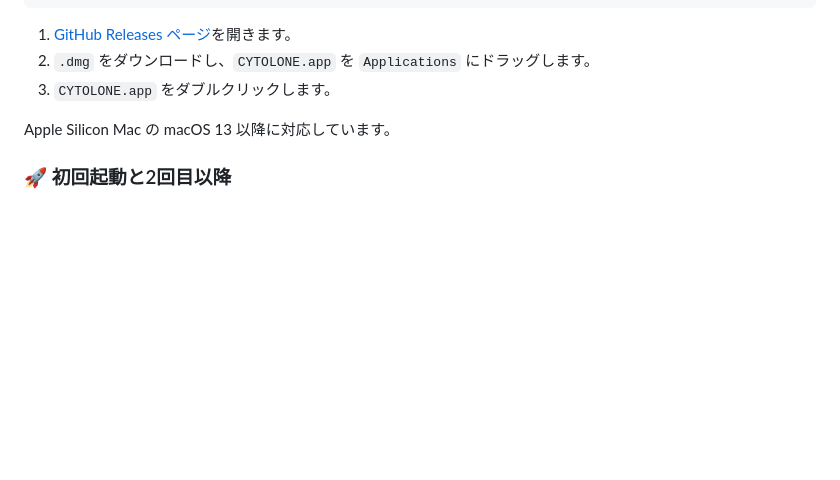
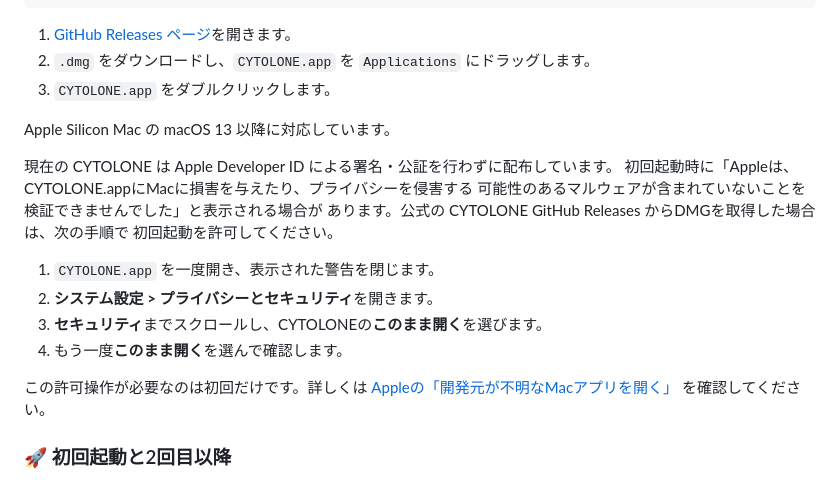
Before and after one commit to kuri54/CYTOLONE, a Markdown page: README_JA.md, the part around the change. Drawn GitHub-style; blank space fills up the shorter version.

```diff
--- a/README_JA.md
+++ b/README_JA.md
@@ -63,6 +63,21 @@ CYTOLONE-<version>-mac-arm64.dmg
 3. `CYTOLONE.app` をダブルクリックします。
 
 Apple Silicon Mac の macOS 13 以降に対応しています。
+
+現在の CYTOLONE は Apple Developer ID による署名・公証を行わずに配布しています。
+初回起動時に「Appleは、CYTOLONE.appにMacに損害を与えたり、プライバシーを侵害する
+可能性のあるマルウェアが含まれていないことを検証できませんでした」と表示される場合が
+あります。公式の CYTOLONE GitHub Releases からDMGを取得した場合は、次の手順で
+初回起動を許可してください。
+
+1. `CYTOLONE.app` を一度開き、表示された警告を閉じます。
+2. **システム設定 > プライバシーとセキュリティ**を開きます。
+3. **セキュリティ**までスクロールし、CYTOLONEの**このまま開く**を選びます。
+4. もう一度**このまま開く**を選んで確認します。
+
+この許可操作が必要なのは初回だけです。詳しくは
+[Appleの「開発元が不明なMacアプリを開く」](https://support.apple.com/ja-jp/guide/mac-help/-mh40616/mac)
+を確認してください。
 
 ### 🚀 初回起動と2回目以降
 初回起動時は、文字と進捗だけのシンプルな英語ネイティブセットアップ画面が
```
Also changed, not shown: README.md (+13 -0 lines).
